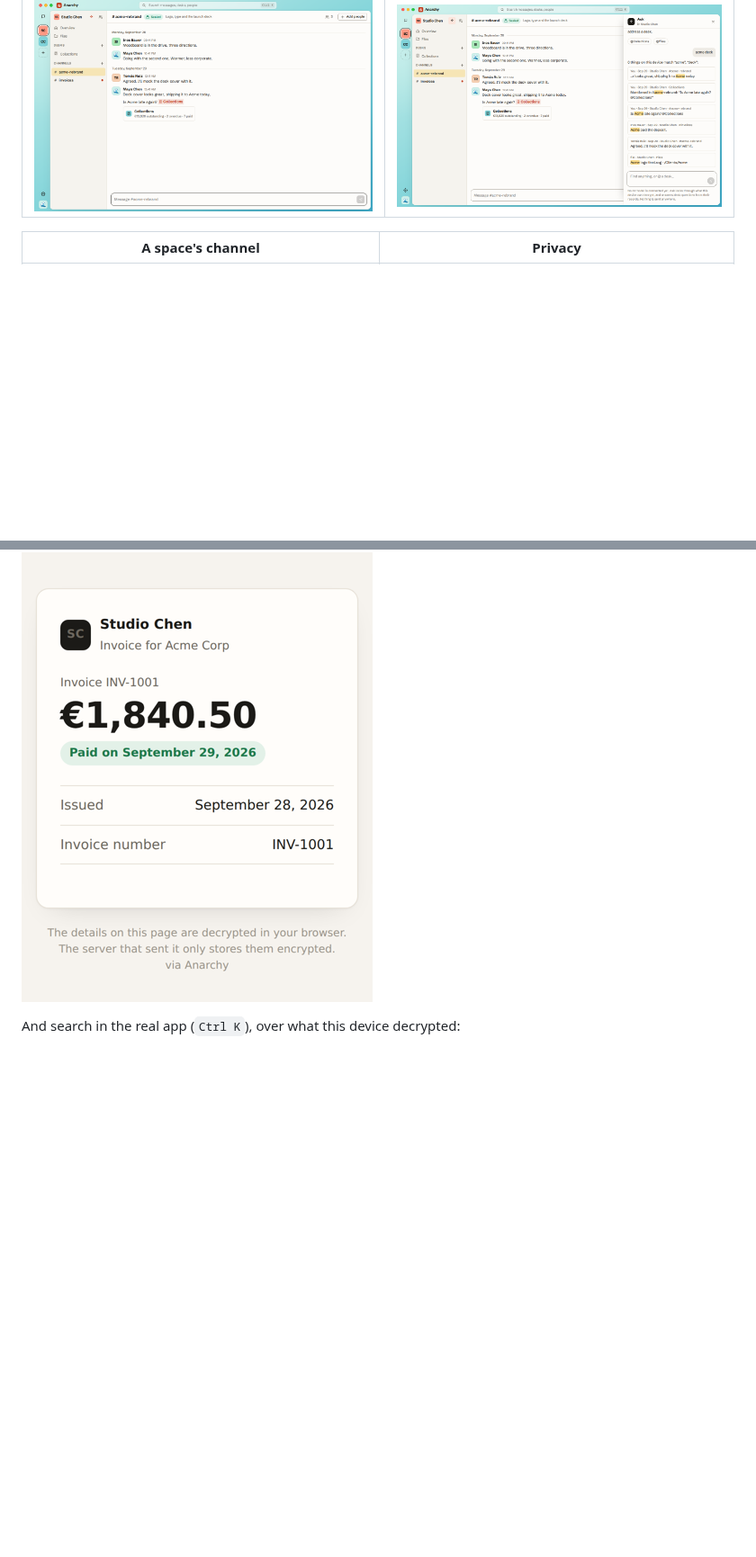
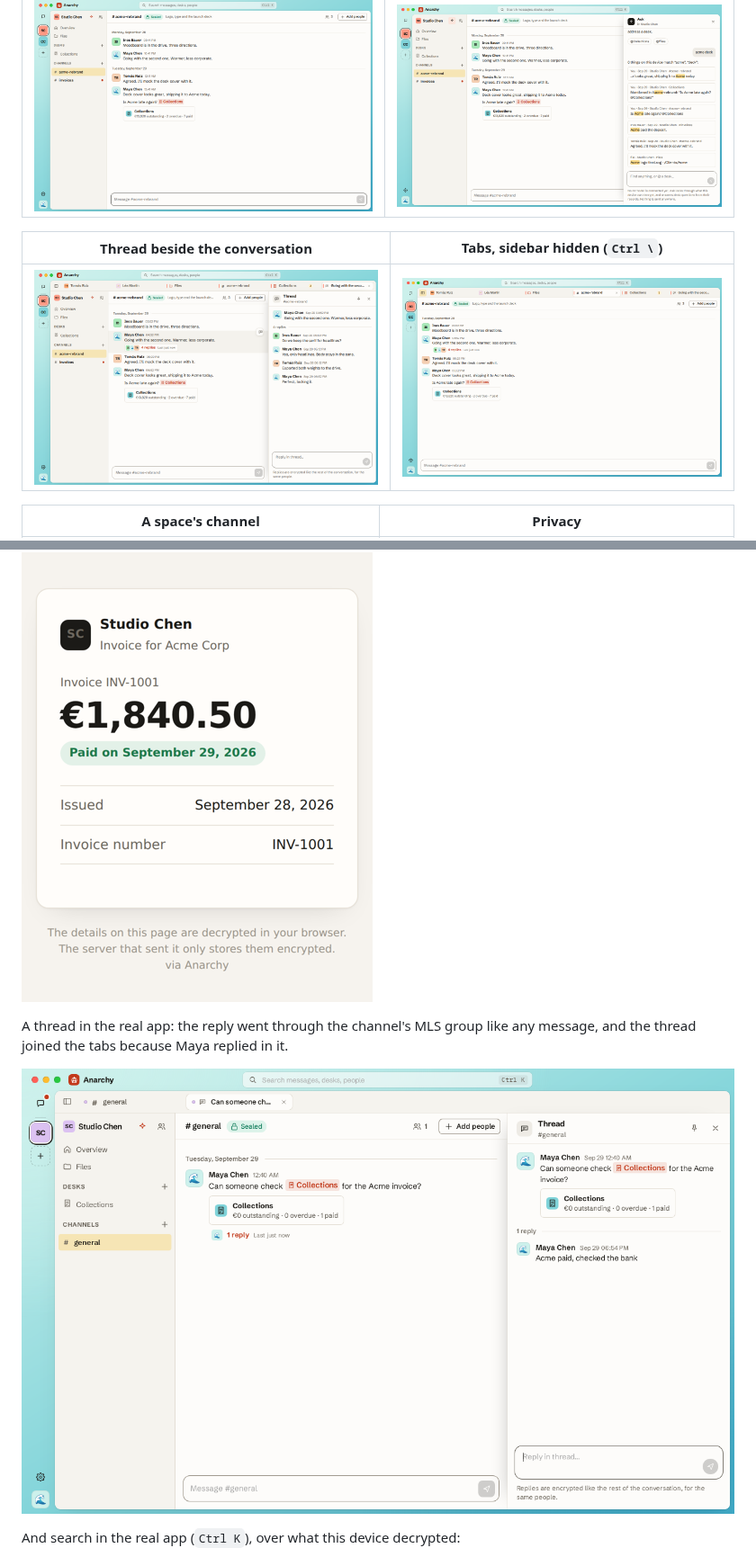
Before and after one commit to AnarchyMessenger/anarchy, a Markdown page: README.md, 2 parts joined by grey strips. Shown at 90% size. Drawn GitHub-style; pictures changed too: docs/screens/real-app-thread.png (added), docs/screens/tabs.png (added), docs/screens/thread.png (added); blank space fills up the shorter version.

```diff
--- a/README.md
+++ b/README.md
@@ -44,6 +44,10 @@ Sign up with Google, email or anonymously, then say what it's for, lock the devi
 |---|---|
 | ![Desk mention](docs/screens/desk-mention.png) | ![Ask](docs/screens/ask.png) |
 
+| Thread beside the conversation | Tabs, sidebar hidden (`Ctrl \`) |
+|---|---|
+| ![Thread](docs/screens/thread.png) | ![Tabs](docs/screens/tabs.png) |
+
 | A space's channel | Privacy |
 |---|---|
 | ![Channel in a space](docs/screens/space-channel.png) | ![Privacy settings](docs/screens/privacy.png) |
@@ -67,6 +71,10 @@ A file uploaded through the real picker, encrypted in chunks, then fetched and d
 The client's payment page (above, and after "Mark as paid" below) is the real server's page on a phone-sized Chromium, decrypting a link made by the real app.
 
 ![Payment link after it's paid](docs/screens/pay-link-paid.png)
+
+A thread in the real app: the reply went through the channel's MLS group like any message, and the thread joined the tabs because Maya replied in it.
+
+![Real app, thread](docs/screens/real-app-thread.png)
 
 And search in the real app (`Ctrl K`), over what this device decrypted:
 
```
Also changed, not shown: docs/ARCHITECTURE.md (+1 -0 lines), docs/ROADMAP.md (+1 -1 lines), 8 other files.
